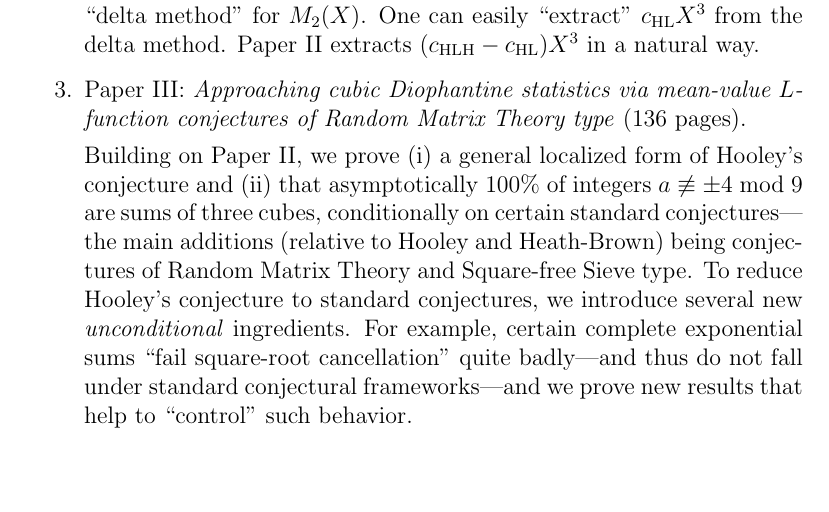
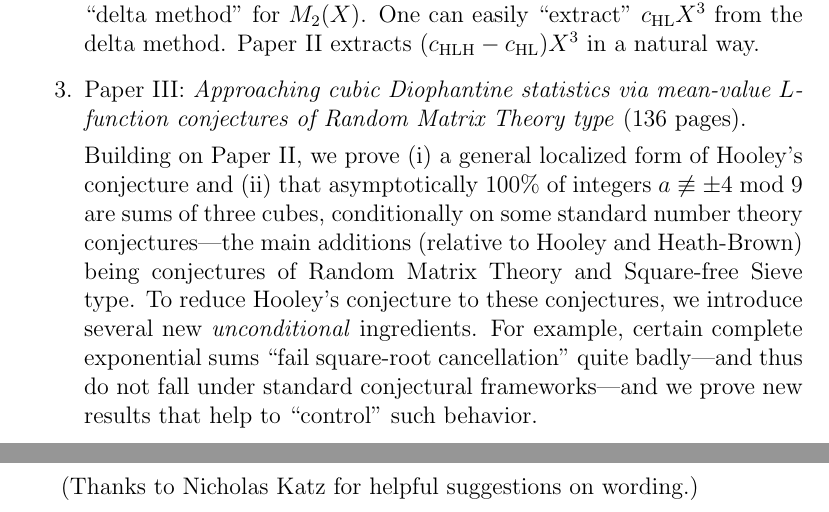
Before and after one commit to wangyangvictor/supplements_to_thesis_papers, a LaTeX document (main.tex): part of the page before the commit and two parts of pages 1 and 2 of 2 after it, the two joined at a grey line, cut so that both start at the same text, the shorter picture padded with empty space. Compiled offline with pdfLaTeX.

Commit message:
Updates from Overleaf

```diff
--- a/main.tex
+++ b/main.tex
@@ -56,12 +56,14 @@ My thesis consists of three parts:
     Building on Paper~II,
     we prove (i) a general localized form of Hooley's conjecture
     and (ii) that asymptotically $100\%$ of integers $a\not\equiv \pm4\bmod{9}$ are sums of three cubes,
-    conditionally on certain standard conjectures---the main additions (relative to Hooley and Heath-Brown) being conjectures of Random Matrix Theory and Square-free Sieve type.
-    To reduce Hooley's conjecture to standard conjectures,
+    conditionally on some standard number theory conjectures---the main additions (relative to Hooley and Heath-Brown) being conjectures of Random Matrix Theory and Square-free Sieve type.
+    To reduce Hooley's conjecture to these conjectures,
     we introduce several new \emph{unconditional} ingredients.
     % Paper~III is long because there are many distinct ``sources of $\epsilon$'' in the works of Hooley and Heath-Brown.
     For example, certain complete exponential sums ``fail square-root cancellation'' quite badly---and thus do not fall under standard conjectural frameworks---and we prove new results that help to ``control'' such behavior.
 \end{enumerate}
+
+(Thanks to Nicholas Katz for helpful suggestions on wording.)
 
 % \section{Papers~I--III: Errata and comments}
 
```
Also changed, not shown: Thesis_outline_errata_comments.pdf.
